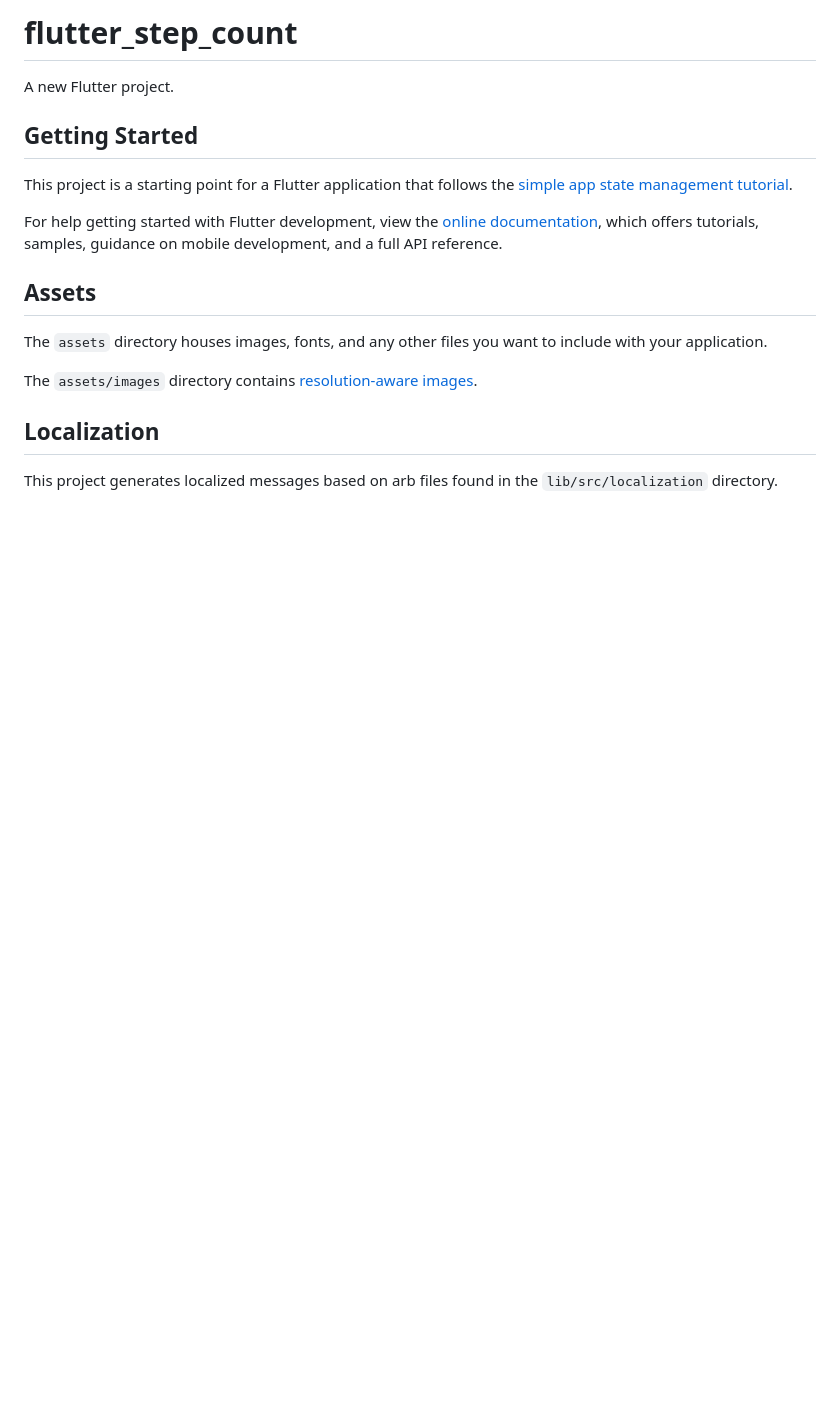
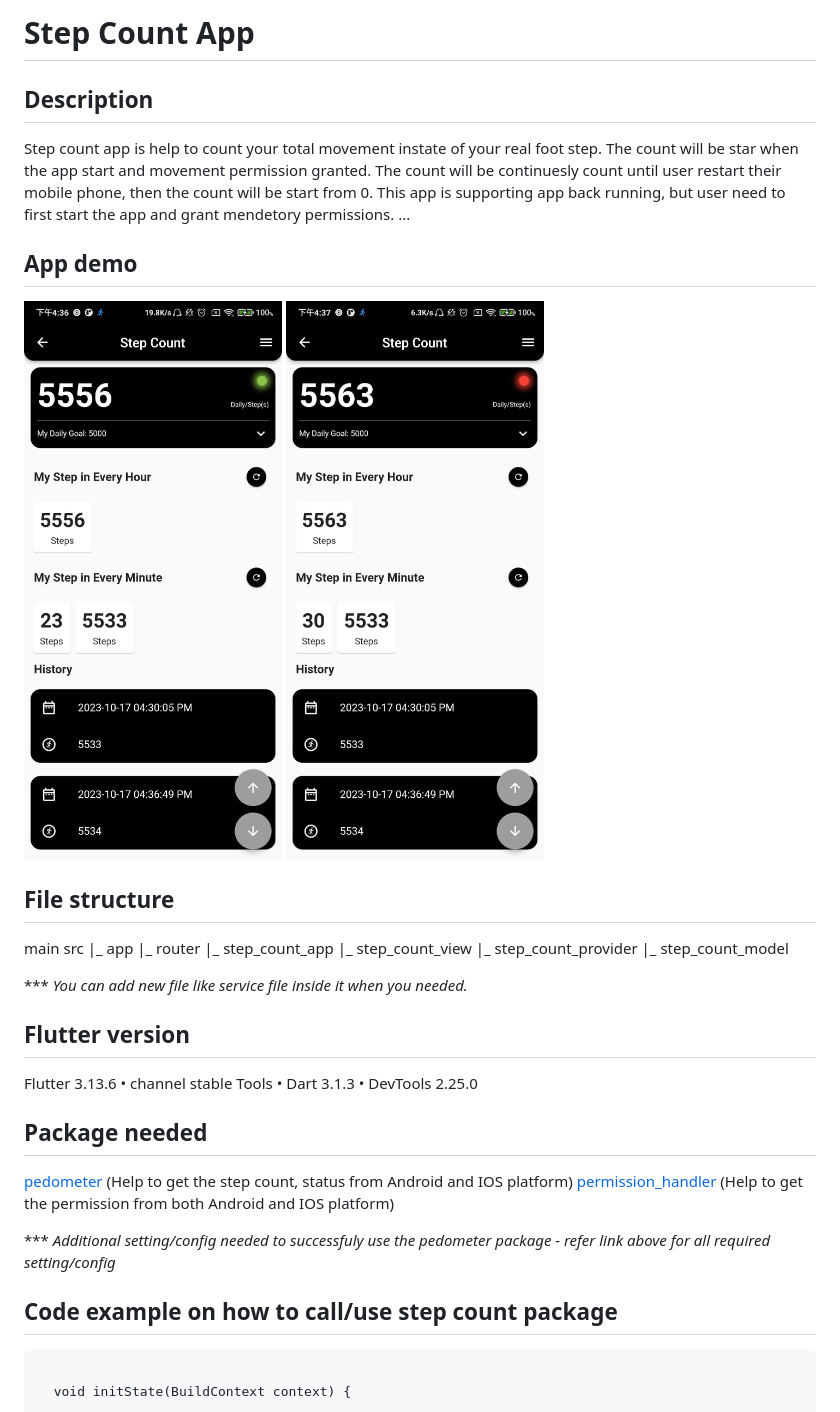
Before and after one commit to FridaySteven/flutter-step-count, a Markdown page: README.md, the part around the change printed below. Drawn GitHub-style; pictures changed too: assets/images/demo_img/demo1.JPEG (added), assets/images/demo_img/demo2.JPEG (added); blank space fills up the shorter version.

Commit message:
feat: edit readme

```diff
--- a/README.md
+++ b/README.md
@@ -1,27 +1,36 @@
-# flutter_step_count
+# Step Count App
 
-A new Flutter project.
+## Description
+Step count app is help to count your total movement instate of your real foot step. The count will be star when the app start and movement permission granted. The count will be continuesly count until user restart their mobile phone, then the count will be start from 0. This app is supporting app back running, but user need to first start the app and grant mendetory permissions. ...
 
-## Getting Started
+## App demo
+![Demo 1](/assets/images/demo_img/demo1.JPEG)
+![Demo 2](/assets/images/demo_img/demo2.JPEG)
 
-This project is a starting point for a Flutter application that follows the
-[simple app state management
-tutorial](https://flutter.dev/docs/development/data-and-backend/state-mgmt/simple).
+## File structure
+main
+src
+ |_ app
+ |_ router
+ |_ step_count_app
+     |_ step_count_view
+     |_ step_count_provider
+     |_ step_count_model
 
-For help getting started with Flutter development, view the
-[online documentation](https://flutter.dev/docs), which offers tutorials,
-samples, guidance on mobile development, and a full API reference.
+*** *You can add new file like service file inside it when you needed.*
 
-## Assets
+## Flutter version
+Flutter 3.13.6 • channel stable
+Tools • Dart 3.1.3 • DevTools 2.25.0
 
-The `assets` directory houses images, fonts, and any other files you want to
-include with your application.
+## Package needed
+[pedometer](https://pub.dev/packages/pedometer) (Help to get the step count, status from Android and IOS platform)
+[permission_handler](https://pub.dev/packages/permission_handler) (Help to get the permission from both Android and IOS platform)
 
-The `assets/images` directory contains [resolution-aware
-images](https://flutter.dev/docs/development/ui/assets-and-images#resolution-aware).
+*** *Additional setting/config needed to successfuly use the pedometer package - refer link above for all required setting/config*
 
-## Localization
+## Code example on how to call/use step count package
+<pre>
 
-This project generates localized messages based on arb files found in
-the `lib/src/localization` directory.
+  void initState(BuildContext context) {
 
```
Also changed, not shown: other parts of README.md (+82 -6 lines), 1 other file.
